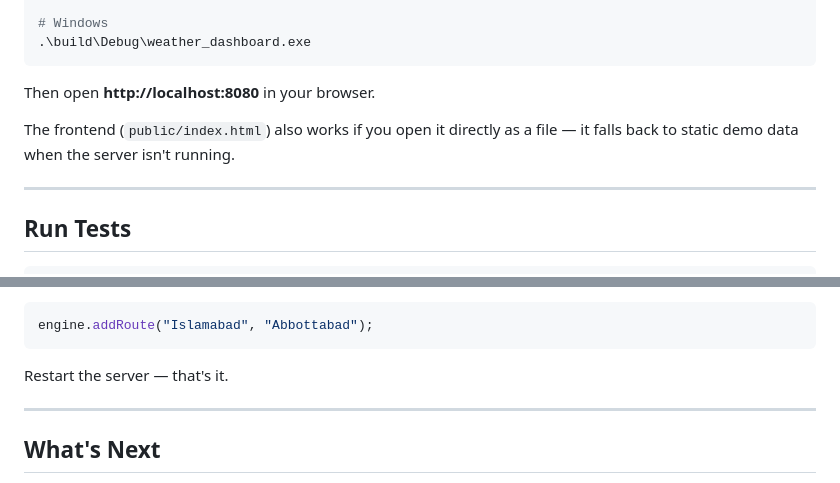
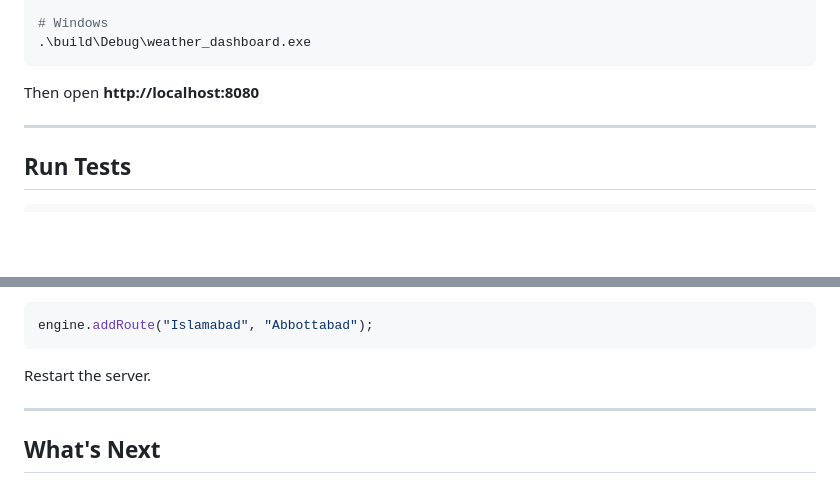
Before and after one commit to A-1K/dsa-project, a Markdown page: README.md, 2 parts joined by grey strips. Drawn GitHub-style; blank space fills up the shorter version.

````diff
--- a/README.md
+++ b/README.md
@@ -86,9 +86,8 @@ cmake --build build
 .\build\Debug\weather_dashboard.exe
 ```
 
-Then open **http://localhost:8080** in your browser.
+Then open **http://localhost:8080**
 
-The frontend (`public/index.html`) also works if you open it directly as a file — it falls back to static demo data when the server isn't running.
 
 ---
 
@@ -147,7 +146,7 @@ Then add its graph connections in `src/main.cpp` inside `seedRoutesAndAlerts()`:
 engine.addRoute("Islamabad", "Abbottabad");
 ```
 
-Restart the server — that's it.
+Restart the server.
 
 ---
 
````
